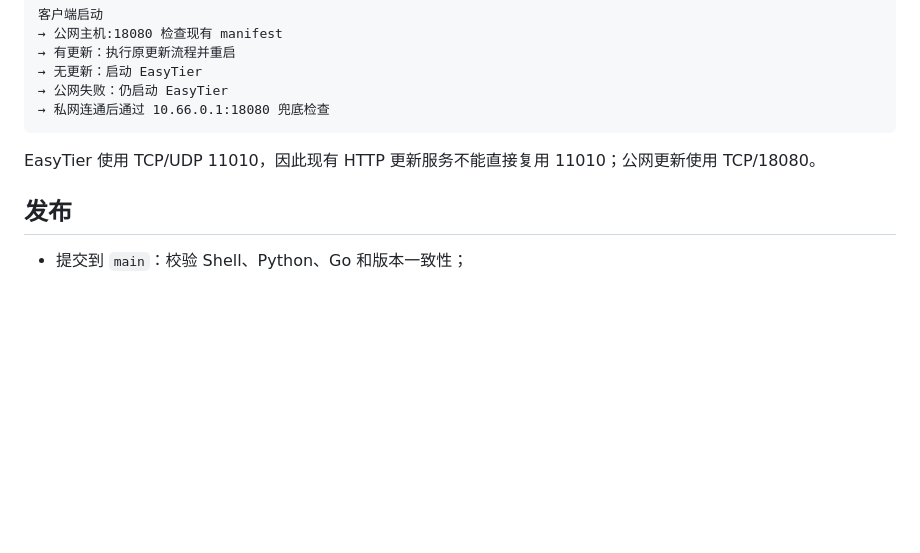
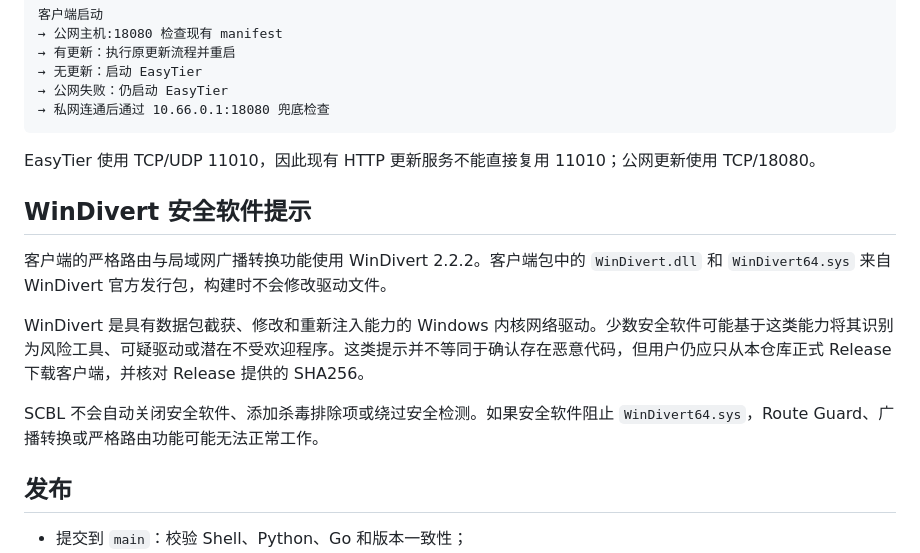
Before and after one commit to caox233/SCBL, a Markdown page: README.md, the part around the change. Drawn GitHub-style; blank space fills up the shorter version.

Commit message:
Document WinDivert antivirus notice

```diff
--- a/README.md
+++ b/README.md
@@ -60,6 +60,14 @@ docs/        GitHub Pages 完整网页说明
 
 EasyTier 使用 TCP/UDP 11010，因此现有 HTTP 更新服务不能直接复用 11010；公网更新使用 TCP/18080。
 
+## WinDivert 安全软件提示
+
+客户端的严格路由与局域网广播转换功能使用 WinDivert 2.2.2。客户端包中的 `WinDivert.dll` 和 `WinDivert64.sys` 来自 WinDivert 官方发行包，构建时不会修改驱动文件。
+
+WinDivert 是具有数据包截获、修改和重新注入能力的 Windows 内核网络驱动。少数安全软件可能基于这类能力将其识别为风险工具、可疑驱动或潜在不受欢迎程序。这类提示并不等同于确认存在恶意代码，但用户仍应只从本仓库正式 Release 下载客户端，并核对 Release 提供的 SHA256。
+
+SCBL 不会自动关闭安全软件、添加杀毒排除项或绕过安全检测。如果安全软件阻止 `WinDivert64.sys`，Route Guard、广播转换或严格路由功能可能无法正常工作。
+
 ## 发布
 
 - 提交到 `main`：校验 Shell、Python、Go 和版本一致性；
```
